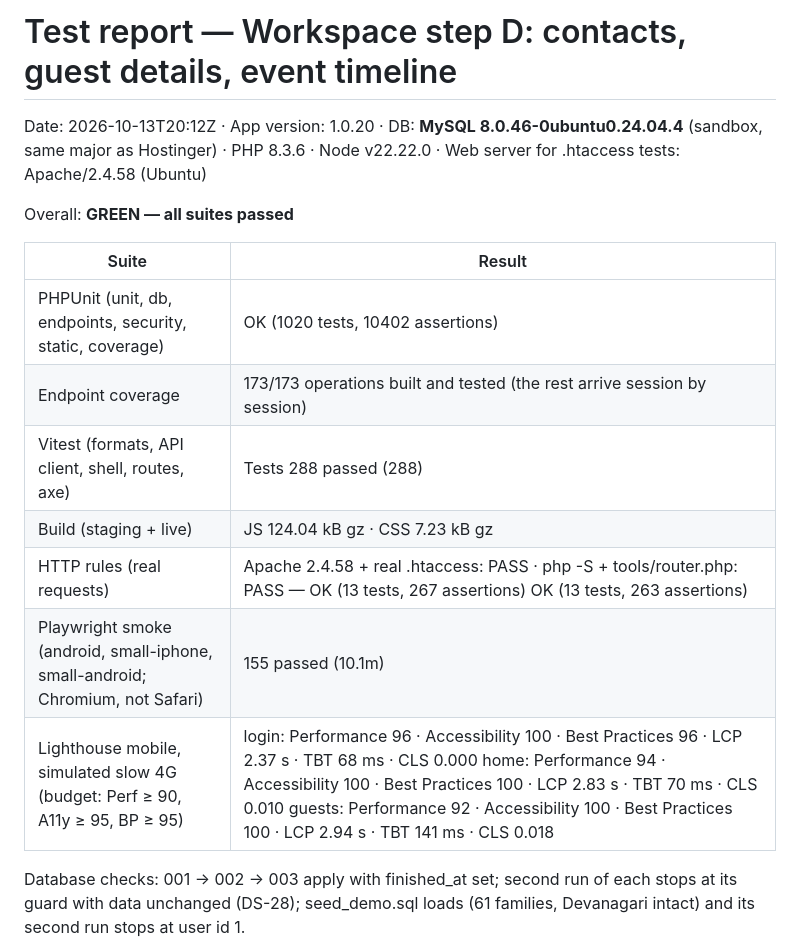
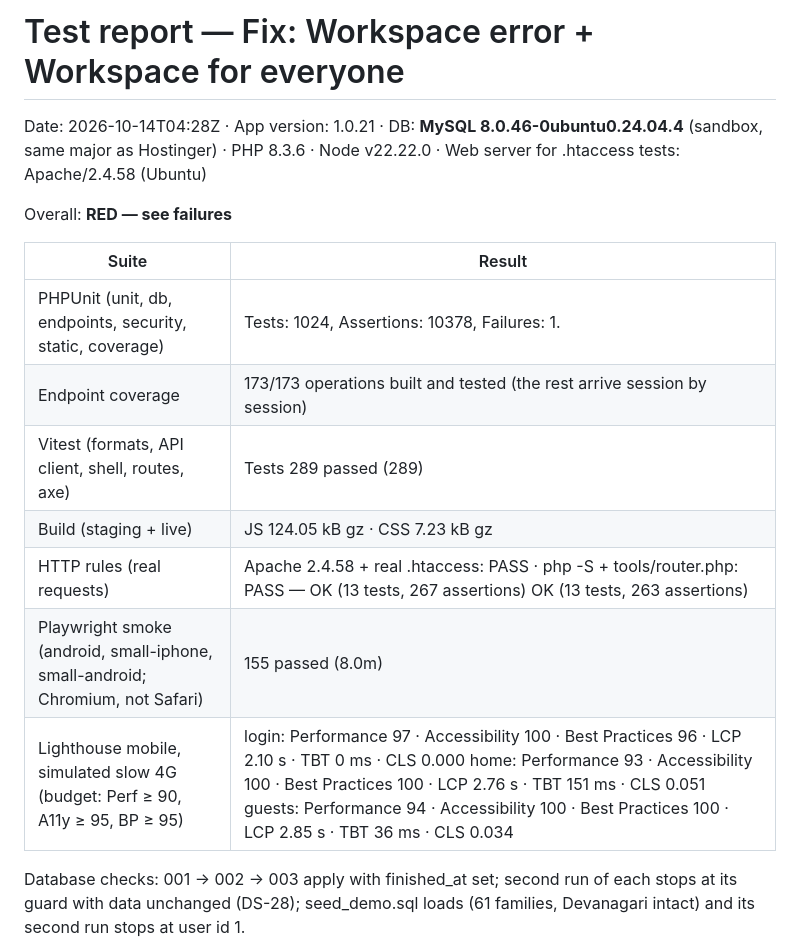
Before and after one commit to harshjha-pro/A-M, a Markdown page: TEST-REPORT.md, the part around one of its changes. Drawn GitHub-style.

Commit message:
Test report (interim; the full run is in progress)
Co-Authored-By: Claude Opus 5.5 <noreply@anthropic.com>
Claude-Session: https://claude.ai/code/session_01AKgD2WPS6R5vnEkNFtxq7P

```diff
--- a/TEST-REPORT.md
+++ b/TEST-REPORT.md
@@ -1,18 +1,18 @@
-# Test report — Workspace step D: contacts, guest details, event timeline
+# Test report — Fix: Workspace error + Workspace for everyone
 
-Date: 2026-10-13T20:12Z · App version: 1.0.20 · DB: **MySQL 8.0.46-0ubuntu0.24.04.4** (sandbox, same major as Hostinger) · PHP 8.3.6 · Node v22.22.0 · Web server for .htaccess tests: Apache/2.4.58 (Ubuntu)
+Date: 2026-10-14T04:28Z · App version: 1.0.21 · DB: **MySQL 8.0.46-0ubuntu0.24.04.4** (sandbox, same major as Hostinger) · PHP 8.3.6 · Node v22.22.0 · Web server for .htaccess tests: Apache/2.4.58 (Ubuntu)
 
-Overall: **GREEN — all suites passed**
+Overall: **RED — see failures**
 
 | Suite | Result |
 |---|---|
-| PHPUnit (unit, db, endpoints, security, static, coverage) | OK (1020 tests, 10402 assertions) |
+| PHPUnit (unit, db, endpoints, security, static, coverage) | Tests: 1024, Assertions: 10378, Failures: 1. |
 | Endpoint coverage | 173/173 operations built and tested (the rest arrive session by session) |
-| Vitest (formats, API client, shell, routes, axe) | Tests 288 passed (288) |
-| Build (staging + live) | JS 124.04 kB gz · CSS 7.23 kB gz |
+| Vitest (formats, API client, shell, routes, axe) | Tests 289 passed (289) |
+| Build (staging + live) | JS 124.05 kB gz · CSS 7.23 kB gz |
 | HTTP rules (real requests) | Apache 2.4.58 + real .htaccess: PASS · php -S + tools/router.php: PASS — OK (13 tests, 267 assertions) OK (13 tests, 263 assertions)  |
-| Playwright smoke (android, small-iphone, small-android; Chromium, not Safari) | 155 passed (10.1m) |
-| Lighthouse mobile, simulated slow 4G (budget: Perf ≥ 90, A11y ≥ 95, BP ≥ 95) | login: Performance 96 · Accessibility 100 · Best Practices 96 · LCP 2.37 s · TBT 68 ms · CLS 0.000 home: Performance 94 · Accessibility 100 · Best Practices 100 · LCP 2.83 s · TBT 70 ms · CLS 0.010 guests: Performance 92 · Accessibility 100 · Best Practices 100 · LCP 2.94 s · TBT 141 ms · CLS 0.018  |
+| Playwright smoke (android, small-iphone, small-android; Chromium, not Safari) | 155 passed (8.0m) |
+| Lighthouse mobile, simulated slow 4G (budget: Perf ≥ 90, A11y ≥ 95, BP ≥ 95) | login: Performance 97 · Accessibility 100 · Best Practices 96 · LCP 2.10 s · TBT 0 ms · CLS 0.000 home: Performance 93 · Accessibility 100 · Best Practices 100 · LCP 2.76 s · TBT 151 ms · CLS 0.051 guests: Performance 94 · Accessibility 100 · Best Practices 100 · LCP 2.85 s · TBT 36 ms · CLS 0.034  |
 
 Database checks: 001 → 002 → 003 apply with finished_at set; second run of each stops at its guard with data unchanged (DS-28); seed_demo.sql loads (61 families, Devanagari intact) and its second run stops at user id 1.
 
```
Also changed, not shown: other parts of TEST-REPORT.md (+1 -1 lines).
